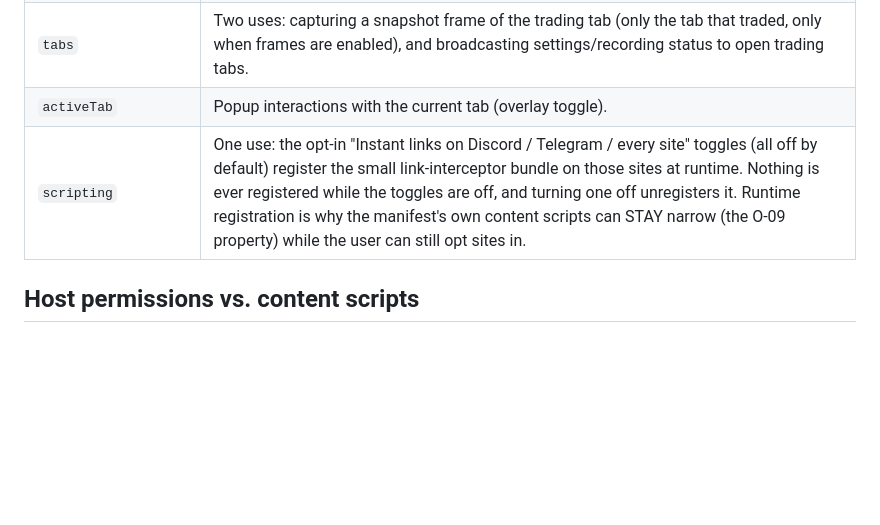
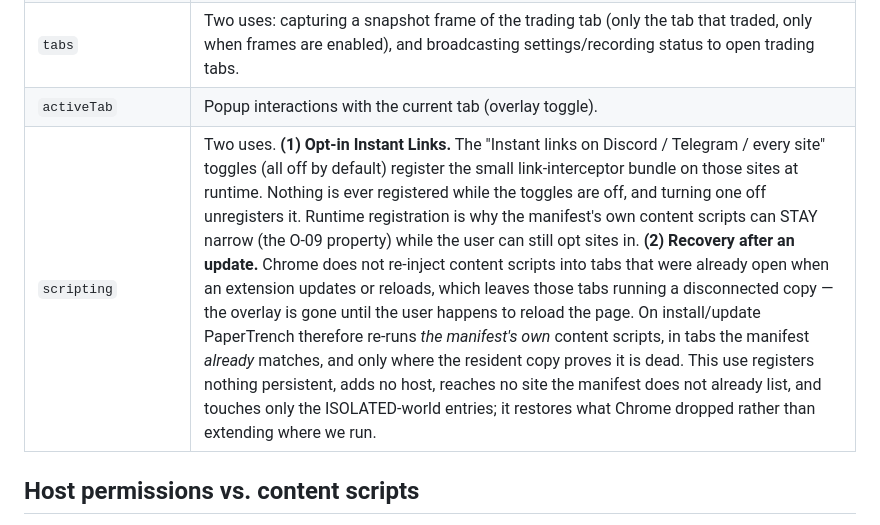
Before and after one commit to 0xkorol/papertrench, a Markdown page: docs/PERMISSIONS.md, the part around the change. Rendered like a GitHub page; blank space fills up the shorter version.

Commit message:
docs(permissions): `scripting` has two uses, not one — name the second
38141fe (re-injection after an update) added a second use of `scripting`
and I did not update this table with it. PERMISSIONS.md exists for
Chrome Web Store review and for anyone auditing the source, so a table
that undercounts a permission's uses is wrong in precisely the way that
matters here — and it was my change that made it wrong.

The second use is described in its own terms rather than folded into the
first, because it behaves differently and a reviewer should see that:
the Instant Links use REGISTERS a bundle on sites the user opts into,
while this one registers nothing persistent, adds no host, reaches no
site the manifest does not already list, and re-runs only the manifest's
own ISOLATED-world entries — into tabs the manifest already matches, and
only where the resident copy proves it is dead. It restores what Chrome
dropped rather than extending where we run.

Note for whoever owns the store listing: the listing's own `scripting`
justification lives outside this repo, so if it mirrors this table it
needs the same second clause, or the published copy and the source
disagree.

Docs only.

Co-Authored-By: Claude Opus 5 <noreply@anthropic.com>

```diff
--- a/docs/PERMISSIONS.md
+++ b/docs/PERMISSIONS.md
@@ -11,7 +11,7 @@ Kept current for Chrome Web Store review and for anyone auditing the source.
 | `offscreen` | Optional screen recording uses an offscreen document for `getDisplayMedia` — MV3 service workers cannot record directly. Only created when you start a recording. |
 | `tabs` | Two uses: capturing a snapshot frame of the trading tab (only the tab that traded, only when frames are enabled), and broadcasting settings/recording status to open trading tabs. |
 | `activeTab` | Popup interactions with the current tab (overlay toggle). |
-| `scripting` | One use: the opt-in "Instant links on Discord / Telegram / every site" toggles (all off by default) register the small link-interceptor bundle on those sites at runtime. Nothing is ever registered while the toggles are off, and turning one off unregisters it. Runtime registration is why the manifest's own content scripts can STAY narrow (the O-09 property) while the user can still opt sites in. |
+| `scripting` | Two uses. **(1) Opt-in Instant Links.** The "Instant links on Discord / Telegram / every site" toggles (all off by default) register the small link-interceptor bundle on those sites at runtime. Nothing is ever registered while the toggles are off, and turning one off unregisters it. Runtime registration is why the manifest's own content scripts can STAY narrow (the O-09 property) while the user can still opt sites in. **(2) Recovery after an update.** Chrome does not re-inject content scripts into tabs that were already open when an extension updates or reloads, which leaves those tabs running a disconnected copy — the overlay is gone until the user happens to reload the page. On install/update PaperTrench therefore re-runs *the manifest's own* content scripts, in tabs the manifest *already* matches, and only where the resident copy proves it is dead. This use registers nothing persistent, adds no host, reaches no site the manifest does not already list, and touches only the ISOLATED-world entries; it restores what Chrome dropped rather than extending where we run. |
 
 ## Host permissions vs. content scripts
 
```
